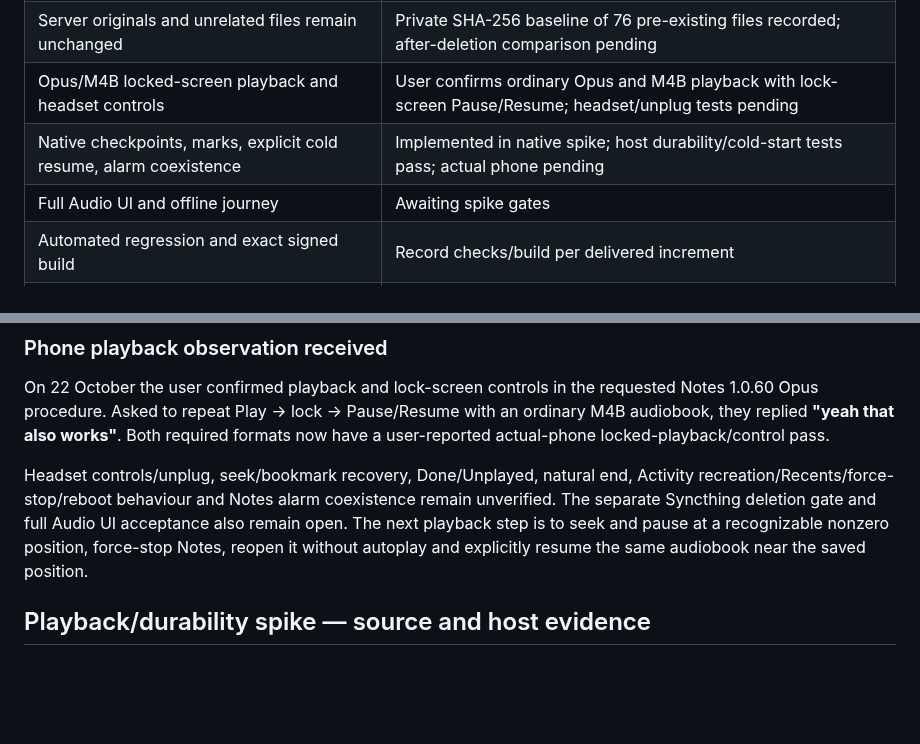
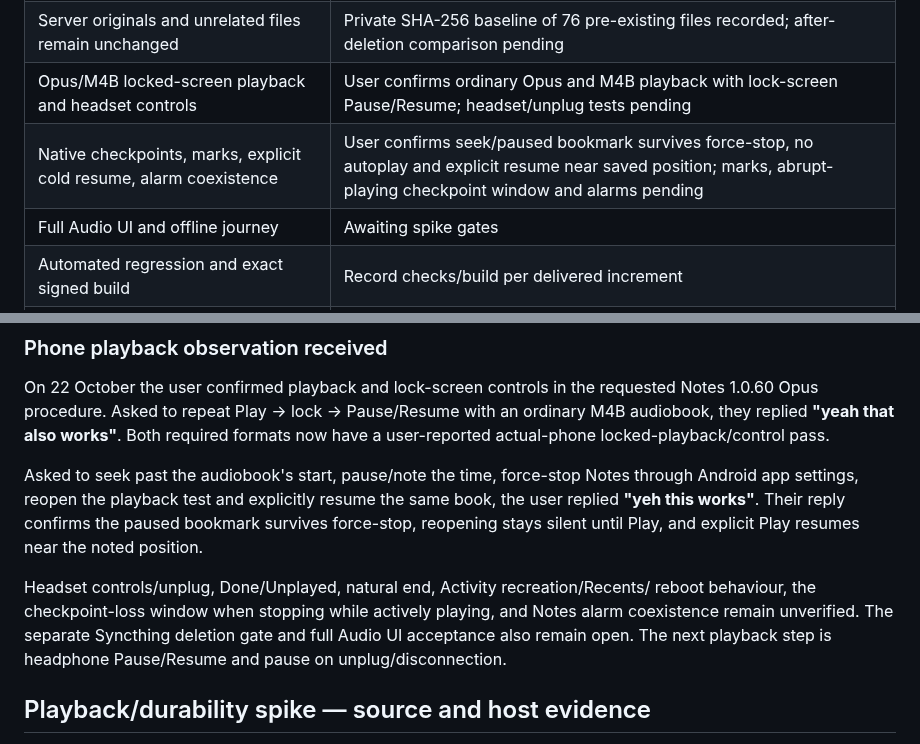
Before and after one commit to garthtrickett/notes, a Markdown page: AUDIO-VALIDATION.md, 2 parts joined by grey strips. Rendered like a GitHub page; blank space fills up the shorter version.

Commit message:
Record phone paused bookmark recovery and explicit cold resume

```diff
--- a/AUDIO-VALIDATION.md
+++ b/AUDIO-VALIDATION.md
@@ -89,7 +89,7 @@ document and test a successor integration before implementing it.
 | Deletion survives rescan/reconnect/app restart/phone reboot | Pending actual phone, both specimens |
 | Server originals and unrelated files remain unchanged | Private SHA-256 baseline of 76 pre-existing files recorded; after-deletion comparison pending |
 | Opus/M4B locked-screen playback and headset controls | User confirms ordinary Opus and M4B playback with lock-screen Pause/Resume; headset/unplug tests pending |
-| Native checkpoints, marks, explicit cold resume, alarm coexistence | Implemented in native spike; host durability/cold-start tests pass; actual phone pending |
+| Native checkpoints, marks, explicit cold resume, alarm coexistence | User confirms seek/paused bookmark survives force-stop, no autoplay and explicit resume near saved position; marks, abrupt-playing checkpoint window and alarms pending |
 | Full Audio UI and offline journey | Awaiting spike gates |
 | Automated regression and exact signed build | Record checks/build per delivered increment |
 | Complete phone acceptance and one-week usability trial | Pending; full outcome not yet achieved |
@@ -152,12 +152,17 @@ with an ordinary M4B audiobook, they replied **"yeah that also works"**. Both
 required formats now have a user-reported actual-phone locked-playback/control
 pass.
 
-Headset controls/unplug, seek/bookmark recovery, Done/Unplayed, natural end,
-Activity recreation/Recents/force-stop/reboot behaviour and Notes alarm coexistence
-remain unverified. The separate Syncthing deletion gate and full Audio UI
-acceptance also remain open. The next playback step is to seek and pause at a
-recognizable nonzero position, force-stop Notes, reopen it without autoplay and
-explicitly resume the same audiobook near the saved position.
+Asked to seek past the audiobook's start, pause/note the time, force-stop Notes
+through Android app settings, reopen the playback test and explicitly resume the
+same book, the user replied **"yeh this works"**. Their reply confirms the paused
+bookmark survives force-stop, reopening stays silent until Play, and explicit
+Play resumes near the noted position.
+
+Headset controls/unplug, Done/Unplayed, natural end, Activity recreation/Recents/
+reboot behaviour, the checkpoint-loss window when stopping while actively
+playing, and Notes alarm coexistence remain unverified. The separate Syncthing
+deletion gate and full Audio UI acceptance also remain open. The next playback
+step is headphone Pause/Resume and pause on unplug/disconnection.
 
 ## Playback/durability spike — source and host evidence
 
```
